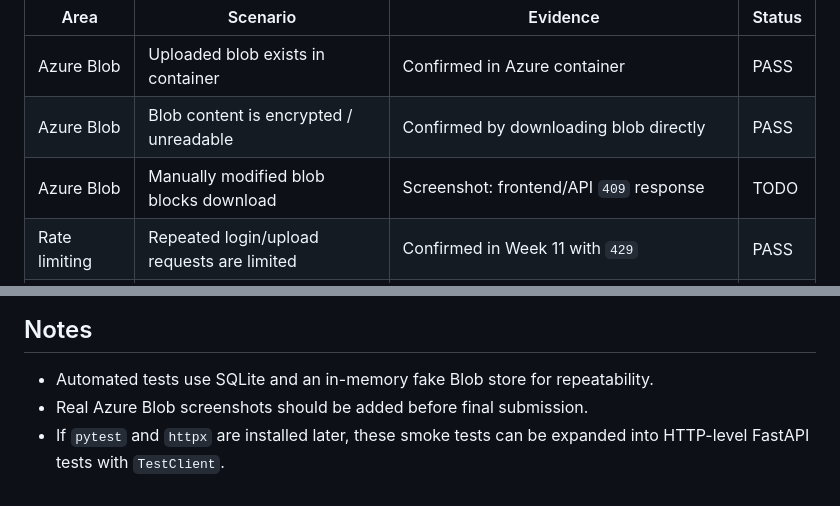
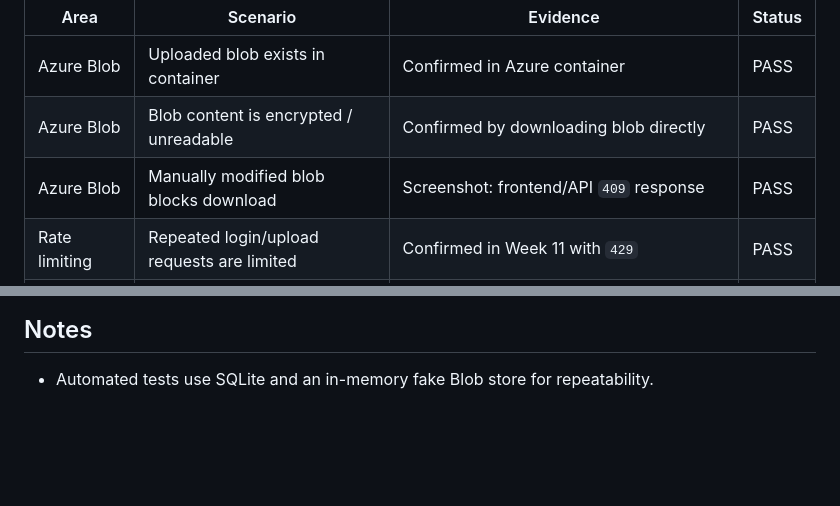
Before and after one commit to burakkzereykaya/secure-cloud-storage, a Markdown page: docs/week13-test-report.md, 2 parts joined by grey strips. GitHub-like rendering; blank space fills up the shorter version.

```diff
--- a/docs/week13-test-report.md
+++ b/docs/week13-test-report.md
@@ -60,7 +60,7 @@ These should be checked with the real Azure PostgreSQL and Azure Blob configurat
 | --- | --- | --- | --- |
 | Azure Blob | Uploaded blob exists in container | Confirmed in Azure container | PASS |
 | Azure Blob | Blob content is encrypted / unreadable | Confirmed by downloading blob directly | PASS |
-| Azure Blob | Manually modified blob blocks download | Screenshot: frontend/API `409` response | TODO |
+| Azure Blob | Manually modified blob blocks download | Screenshot: frontend/API `409` response | PASS |
 | Rate limiting | Repeated login/upload requests are limited | Confirmed in Week 11 with `429` | PASS |
 | Git hygiene | `.env` is not tracked by GitHub | Confirmed; add screenshot/evidence if needed | PASS |
 | Frontend flow | Register -> Login -> Upload -> Metadata -> Download | Confirmed; screenshots can be added for report | PASS |
@@ -96,5 +96,3 @@ These should be checked with the real Azure PostgreSQL and Azure Blob configurat
 ## Notes
 
 - Automated tests use SQLite and an in-memory fake Blob store for repeatability.
-- Real Azure Blob screenshots should be added before final submission.
-- If `pytest` and `httpx` are installed later, these smoke tests can be expanded into HTTP-level FastAPI tests with `TestClient`.
```
